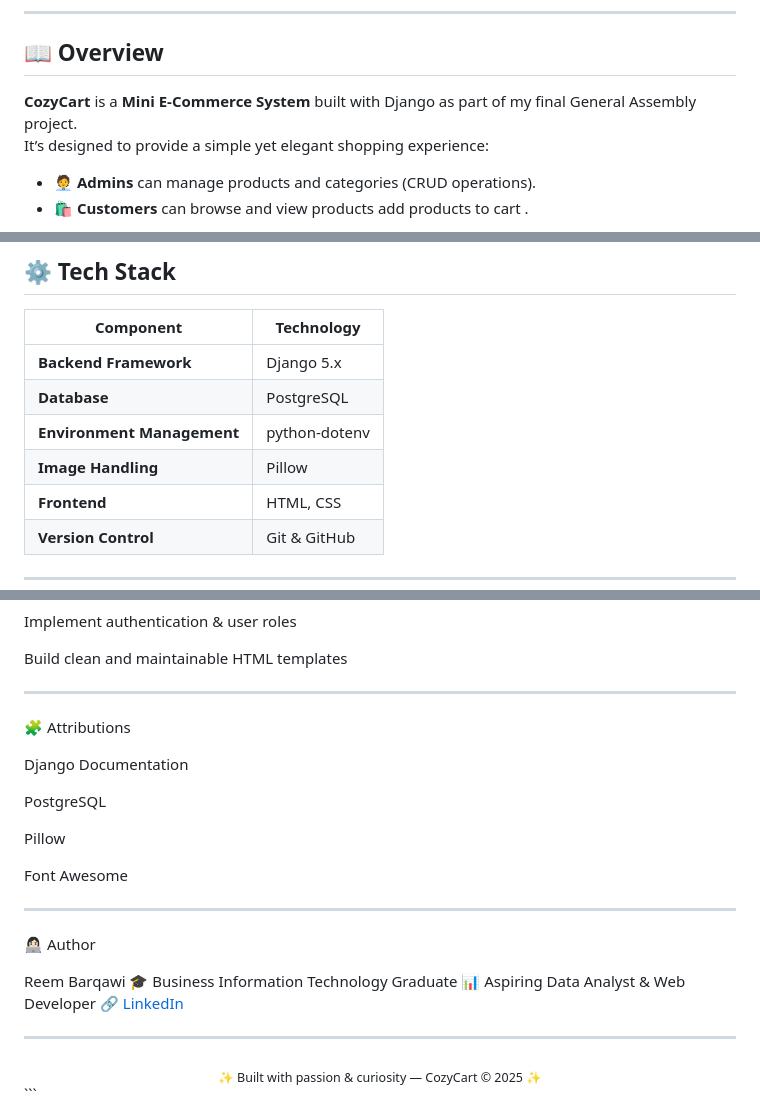
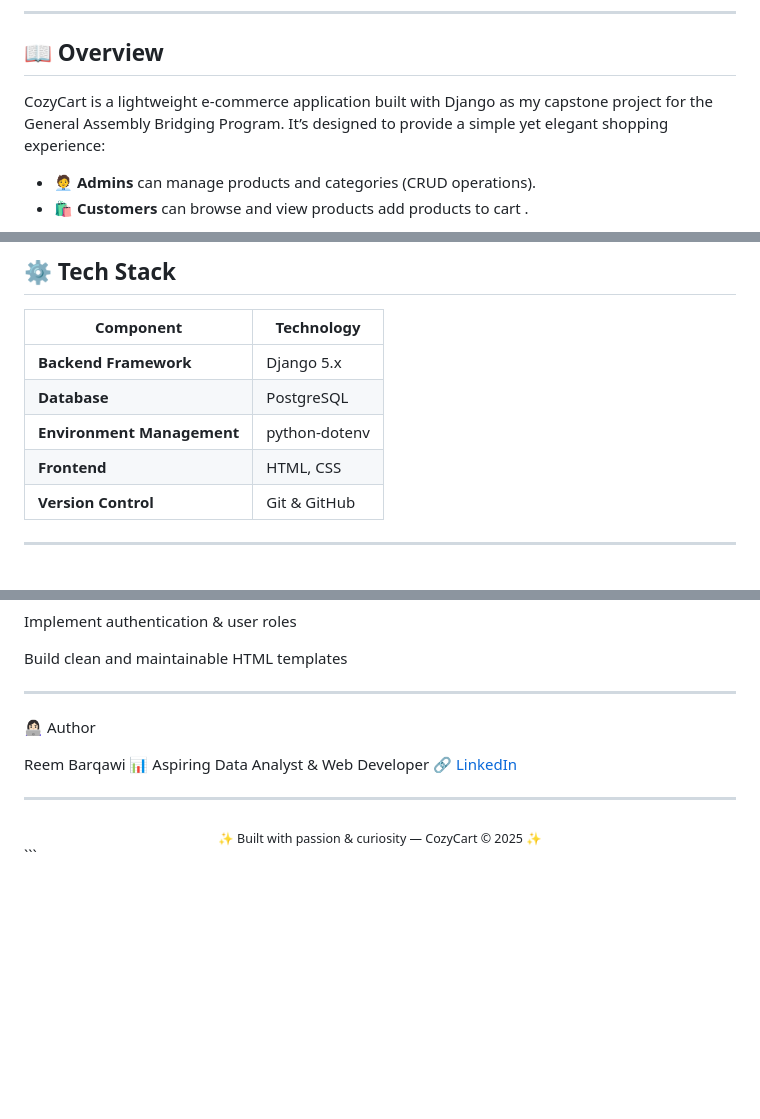
Before and after one commit to ReemBarqawi/shop, a Markdown page: README.md, 3 parts joined by grey strips. GitHub-like rendering; blank space fills up the shorter version.

Commit message:
Revise README for CozyCart project details
Updated project description and removed attributions section.

```diff
--- a/README.md
+++ b/README.md
@@ -11,7 +11,7 @@
 
 ## 📖 Overview
 
-**CozyCart** is a **Mini E-Commerce System** built with Django as part of my final General Assembly project.
+CozyCart is a lightweight e-commerce application built with Django as my capstone project for the General Assembly Bridging Program.
 It’s designed to provide a simple yet elegant shopping experience:
 
 - 🧑‍💼 **Admins** can manage products and categories (CRUD operations).
@@ -40,7 +40,6 @@ I created this project to strengthen my backend development skills and understan
 | **Backend Framework** | Django 5.x |
 | **Database** | PostgreSQL |
 | **Environment Management** | python-dotenv |
-| **Image Handling** | Pillow |
 | **Frontend** | HTML, CSS |
 | **Version Control** | Git & GitHub |
 
@@ -131,22 +130,10 @@ Build clean and maintainable HTML templates
 
 ---
 
-🧩 Attributions
-
-Django Documentation
-
-PostgreSQL
-
-Pillow
-
-Font Awesome
-
----
 
 👩🏻‍💻 Author
 
 Reem Barqawi
-🎓 Business Information Technology Graduate
 📊 Aspiring Data Analyst & Web Developer
 [🔗 LinkedIn](https://www.linkedin.com/in/reem-barqawi200)
 
```
